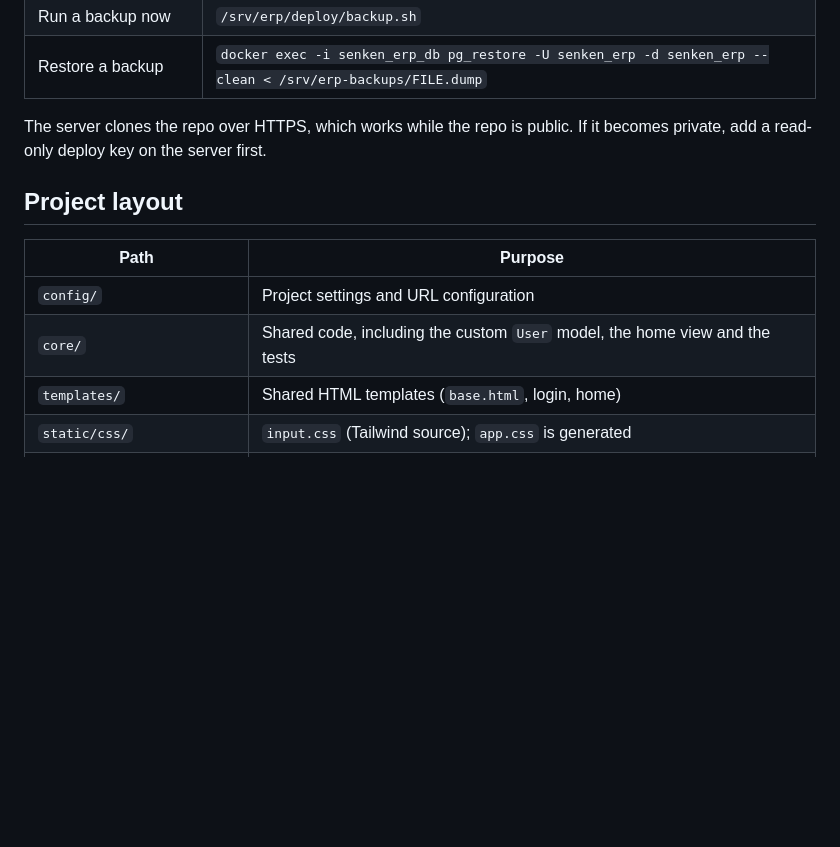
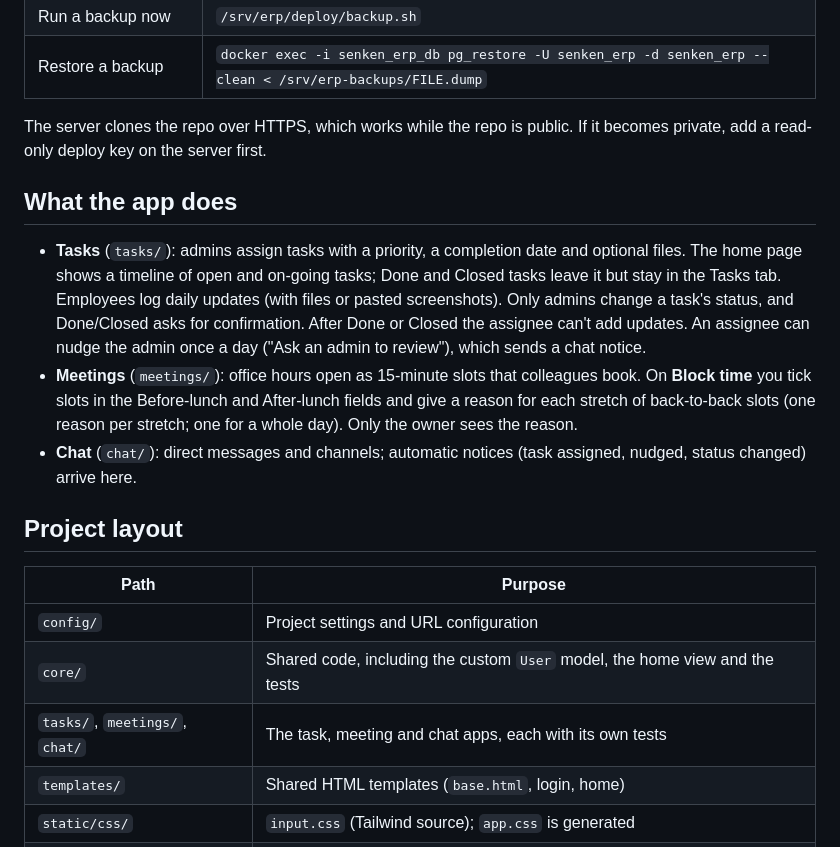
Before and after one commit to Raghavkhedar/ERP, a Markdown page: README.md, the part around the change. Drawn GitHub-style; blank space fills up the shorter version.

Commit message:
Describe the task, meeting and chat features in the README

```diff
--- a/README.md
+++ b/README.md
@@ -213,12 +213,29 @@ in `deploy/`.
 The server clones the repo over HTTPS, which works while the repo is public. If it
 becomes private, add a read-only deploy key on the server first.
 
+## What the app does
+
+- **Tasks** (`tasks/`): admins assign tasks with a priority, a completion date and
+  optional files. The home page shows a timeline of open and on-going tasks;
+  Done and Closed tasks leave it but stay in the Tasks tab. Employees log daily
+  updates (with files or pasted screenshots). Only admins change a task's status,
+  and Done/Closed asks for confirmation. After Done or Closed the assignee can't
+  add updates. An assignee can nudge the admin once a day ("Ask an admin to
+  review"), which sends a chat notice.
+- **Meetings** (`meetings/`): office hours open as 15-minute slots that colleagues
+  book. On **Block time** you tick slots in the Before-lunch and After-lunch
+  fields and give a reason for each stretch of back-to-back slots (one reason per
+  stretch; one for a whole day). Only the owner sees the reason.
+- **Chat** (`chat/`): direct messages and channels; automatic notices (task
+  assigned, nudged, status changed) arrive here.
+
 ## Project layout
 
 | Path | Purpose |
 | --- | --- |
 | `config/` | Project settings and URL configuration |
 | `core/` | Shared code, including the custom `User` model, the home view and the tests |
+| `tasks/`, `meetings/`, `chat/` | The task, meeting and chat apps, each with its own tests |
 | `templates/` | Shared HTML templates (`base.html`, login, home) |
 | `static/css/` | `input.css` (Tailwind source); `app.css` is generated |
 | `static/vendor/` | Pinned htmx and Alpine.js, with `VERSIONS.md` |
```
